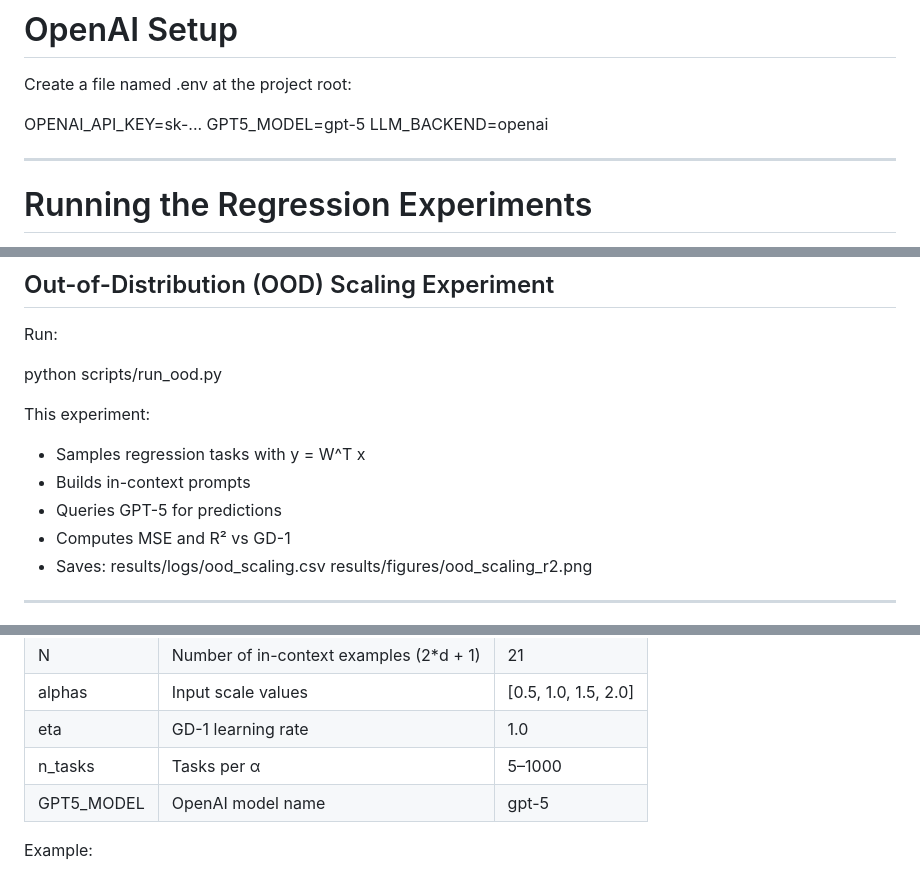
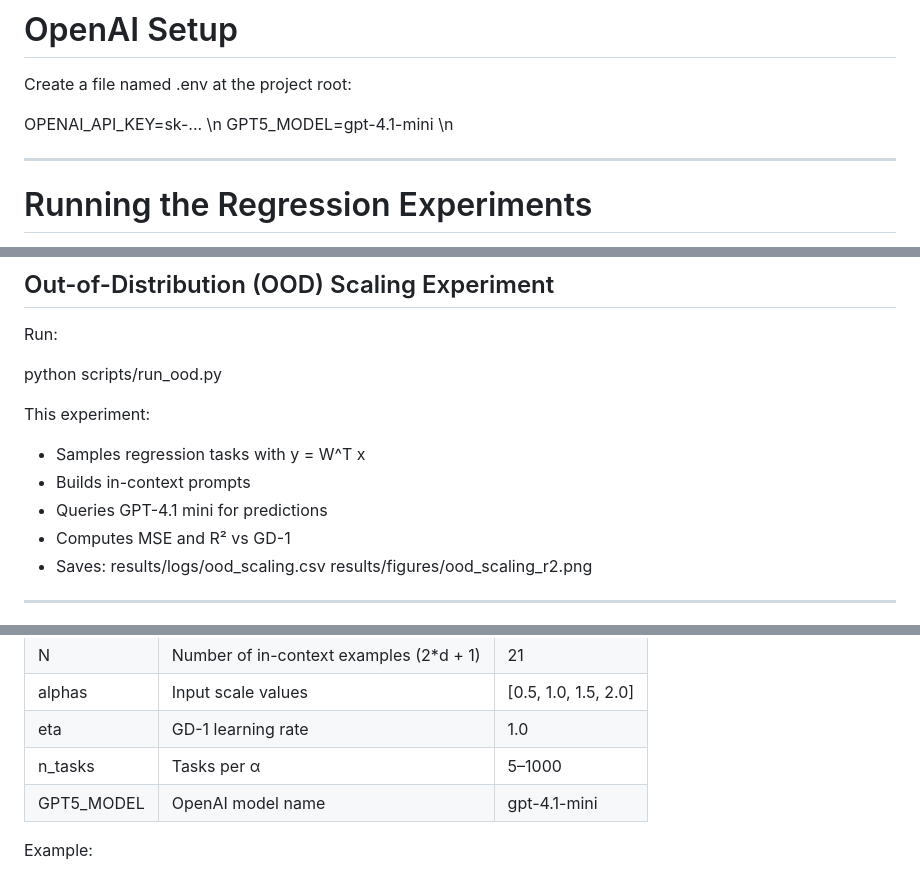
Before and after one commit to Shou-Yue/DSC180a-ICL-A11, a Markdown page: README.md, 3 parts joined by grey strips. Drawn GitHub-style.

```diff
--- a/README.md
+++ b/README.md
@@ -61,9 +61,8 @@ Manual package list:
 
 Create a file named .env at the project root:
 
-OPENAI_API_KEY=sk-...
-GPT5_MODEL=gpt-5
-LLM_BACKEND=openai
+OPENAI_API_KEY=sk-... \n
+GPT5_MODEL=gpt-4.1-mini \n
 
 ---
 
@@ -78,7 +77,7 @@ python scripts/run_ood.py
 This experiment:
 - Samples regression tasks with y = W^T x
 - Builds in-context prompts
-- Queries GPT-5 for predictions
+- Queries GPT-4.1 mini for predictions
 - Computes MSE and R² vs GD-1
 - Saves:
   results/logs/ood_scaling.csv
@@ -95,7 +94,7 @@ N | Number of in-context examples (2*d + 1) | 21
 alphas | Input scale values | [0.5, 1.0, 1.5, 2.0]
 eta | GD-1 learning rate | 1.0
 n_tasks | Tasks per α | 5–1000
-GPT5_MODEL | OpenAI model name | gpt-5
+GPT5_MODEL | OpenAI model name | gpt-4.1-mini
 
 Example:
 
```
Also changed, not shown: other parts of README.md (+1 -1 lines).
